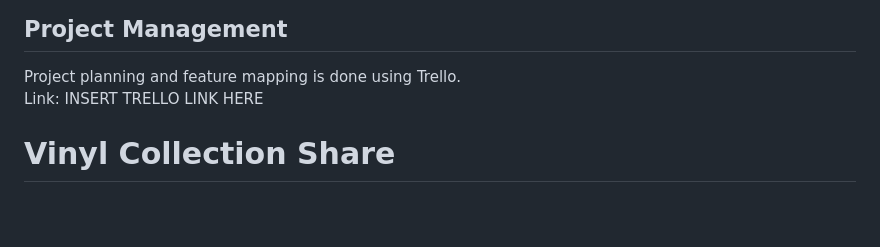
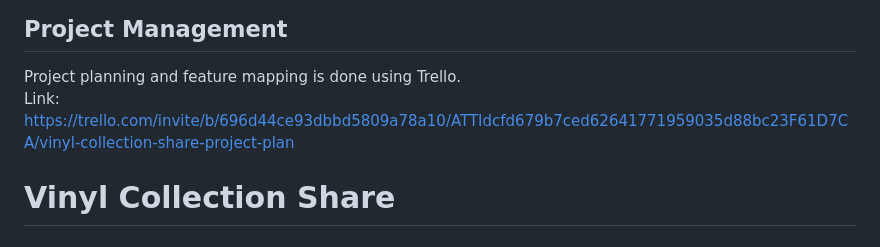
Before and after one commit to Calinamb/vinyl-collection-share, a Markdown page: README.md, the part around the change. GitHub-like rendering; blank space fills up the shorter version.

```diff
--- a/README.md
+++ b/README.md
@@ -55,7 +55,7 @@ Share a personal vinyl collection with others.
 
 ## Project Management
 Project planning and feature mapping is done using Trello.
-Link: INSERT TRELLO LINK HERE
+Link: https://trello.com/invite/b/696d44ce93dbbd5809a78a10/ATTIdcfd679b7ced62641771959035d88bc23F61D7CA/vinyl-collection-share-project-plan
 # Vinyl Collection Share
 
 ## Project Description
```
